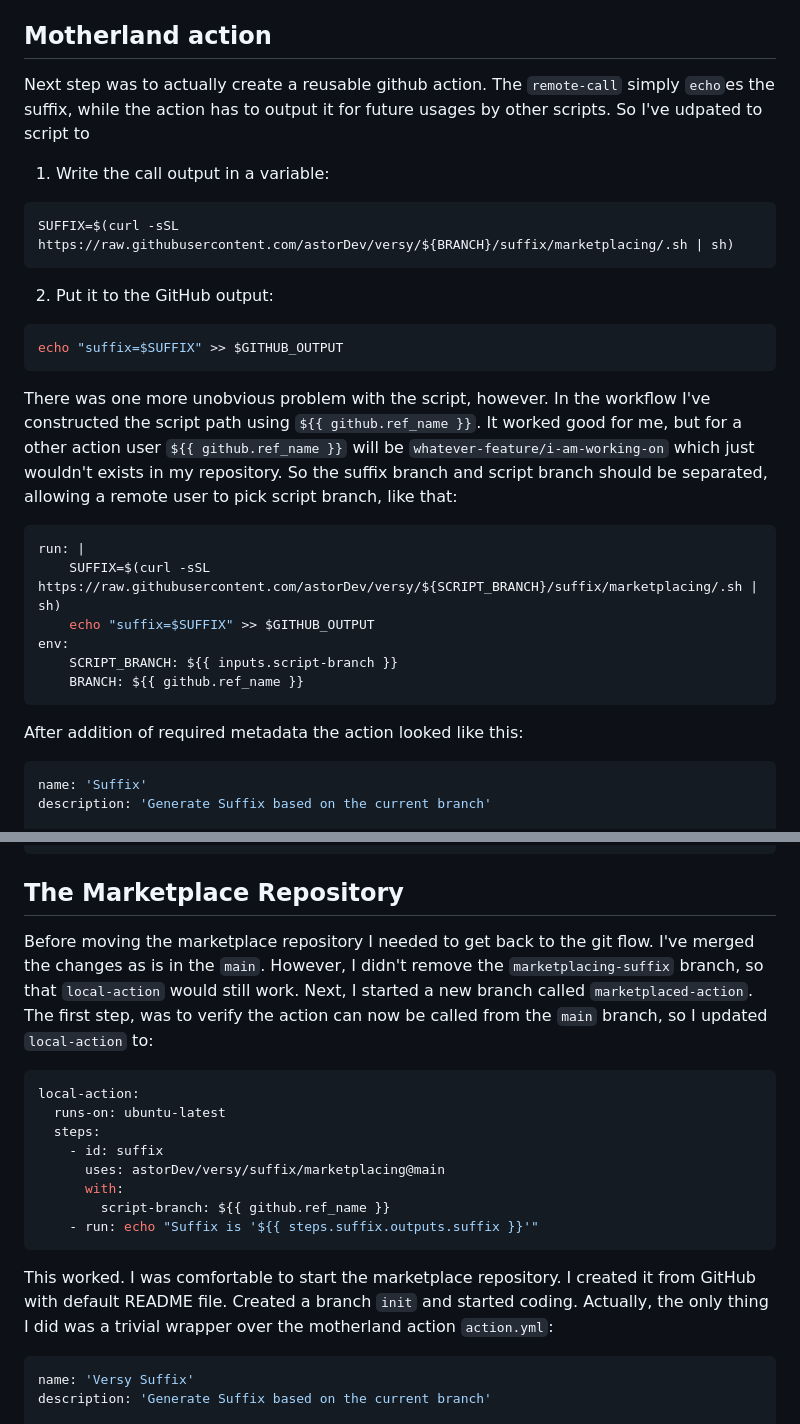
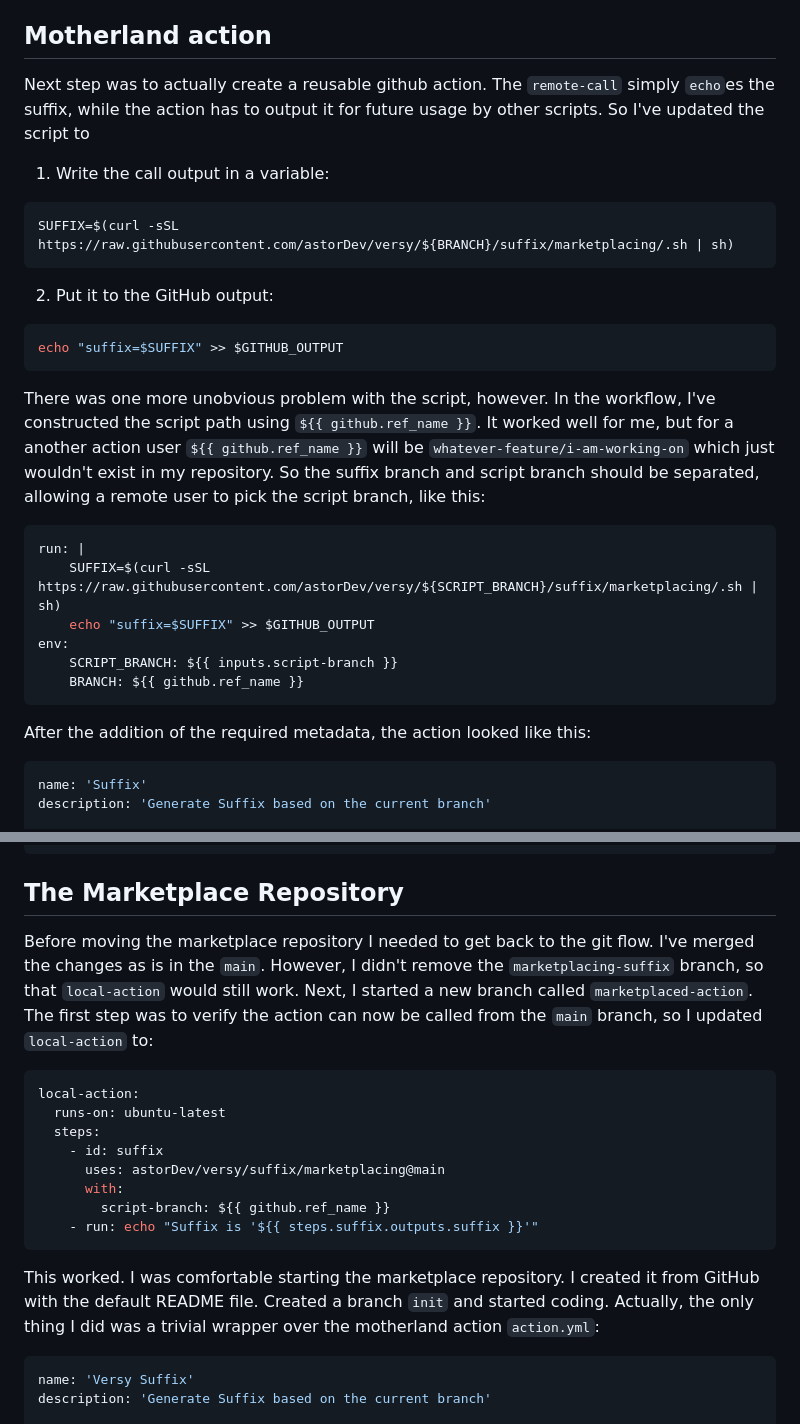
Before and after one commit to astorDev/versy, a Markdown page: suffix/marketplacing/.md, 2 parts joined by grey strips. Drawn GitHub-style.

````diff
--- a/suffix/marketplacing/.md
+++ b/suffix/marketplacing/.md
@@ -61,7 +61,7 @@ I pushed all the changes to the current branch (`marketplacing-suffix`). The wor
 
 ## Motherland action
 
-Next step was to actually create a reusable github action. The `remote-call` simply `echo`es the suffix, while the action has to output it for future usages by other scripts. So I've udpated to script to
+Next step was to actually create a reusable github action. The `remote-call` simply `echo`es the suffix, while the action has to output it for future usage by other scripts. So I've updated the script to
 
 1. Write the call output in a variable:
 
@@ -75,7 +75,7 @@ SUFFIX=$(curl -sSL https://raw.githubusercontent.com/astorDev/versy/${BRANCH}/su
 echo "suffix=$SUFFIX" >> $GITHUB_OUTPUT
 ```
 
-There was one more unobvious problem with the script, however. In the workflow I've constructed the script path using `${{ github.ref_name }}`. It worked good for me, but for a other action user `${{ github.ref_name }}` will be `whatever-feature/i-am-working-on` which just wouldn't exists in my repository. So the suffix branch and script branch should be separated, allowing a remote user to pick script branch, like that:
+There was one more unobvious problem with the script, however. In the workflow, I've constructed the script path using `${{ github.ref_name }}`. It worked well for me, but for a another action user `${{ github.ref_name }}` will be `whatever-feature/i-am-working-on` which just wouldn't exist in my repository. So the suffix branch and script branch should be separated, allowing a remote user to pick the script branch, like this:
 
 ```yaml
 run: |
@@ -86,7 +86,7 @@ env:
     BRANCH: ${{ github.ref_name }}
 ```
 
-After addition of required metadata the action looked like this:
+After the addition of the required metadata, the action looked like this:
 
 ```yaml
 name: 'Suffix'
@@ -135,7 +135,7 @@ local-action:
 
 ## The Marketplace Repository
 
-Before moving the marketplace repository I needed to get back to the git flow. I've merged the changes as is in the `main`. However, I didn't remove the `marketplacing-suffix` branch, so that `local-action` would still work. Next, I started a new branch called `marketplaced-action`. The first step, was to verify the action can now be called from the `main` branch, so I updated `local-action` to:
+Before moving the marketplace repository I needed to get back to the git flow. I've merged the changes as is in the `main`. However, I didn't remove the `marketplacing-suffix` branch, so that `local-action` would still work. Next, I started a new branch called `marketplaced-action`. The first step was to verify the action can now be called from the `main` branch, so I updated `local-action` to:
 
 ```yaml
 local-action:
@@ -148,7 +148,7 @@ local-action:
     - run: echo "Suffix is '${{ steps.suffix.outputs.suffix }}'"
 ```
 
-This worked. I was comfortable to start the marketplace repository. I created it from GitHub with default README file. Created a branch `init` and started coding. Actually, the only thing I did was a trivial wrapper over the motherland action `action.yml`:
+This worked. I was comfortable starting the marketplace repository. I created it from GitHub with the default README file. Created a branch `init` and started coding. Actually, the only thing I did was a trivial wrapper over the motherland action `action.yml`:
 
 ```yaml
 name: 'Versy Suffix'
````
Also changed, not shown: other parts of suffix/marketplacing/.md (+10 -10 lines).
